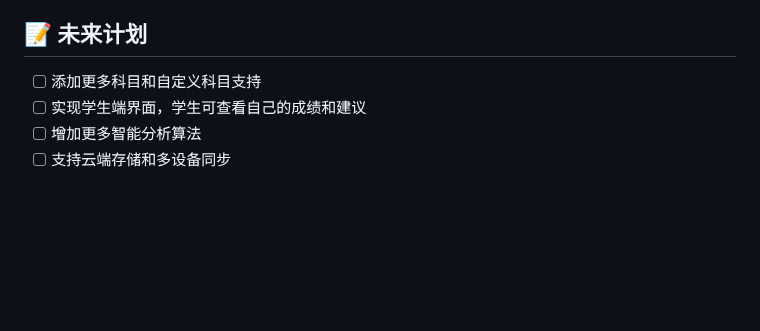
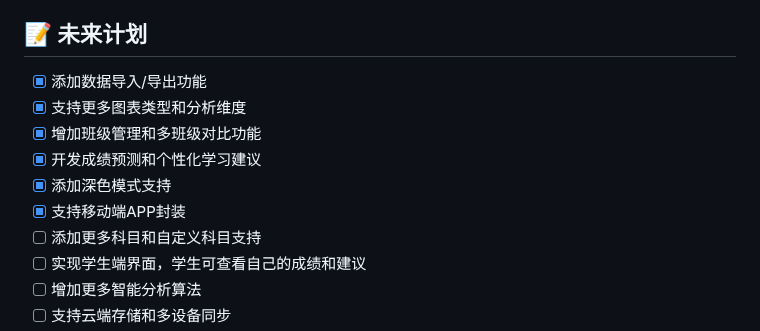
Before and after one commit to HaoranZing/-, a Markdown page: README.md, the part around one of its changes. Drawn GitHub-style; blank space fills up the shorter version.

```diff
--- a/README.md
+++ b/README.md
@@ -121,6 +117,12 @@
 - **Animate.css**：动画库，提供流畅的过渡效果
 
 ## 📝 未来计划
+- [x] 添加数据导入/导出功能
+- [x] 支持更多图表类型和分析维度
+- [x] 增加班级管理和多班级对比功能
+- [x] 开发成绩预测和个性化学习建议
+- [x] 添加深色模式支持
+- [x] 支持移动端APP封装
 - [ ] 添加更多科目和自定义科目支持
 - [ ] 实现学生端界面，学生可查看自己的成绩和建议
 - [ ] 增加更多智能分析算法
```
Also changed, not shown: other parts of README.md (+0 -4 lines).
